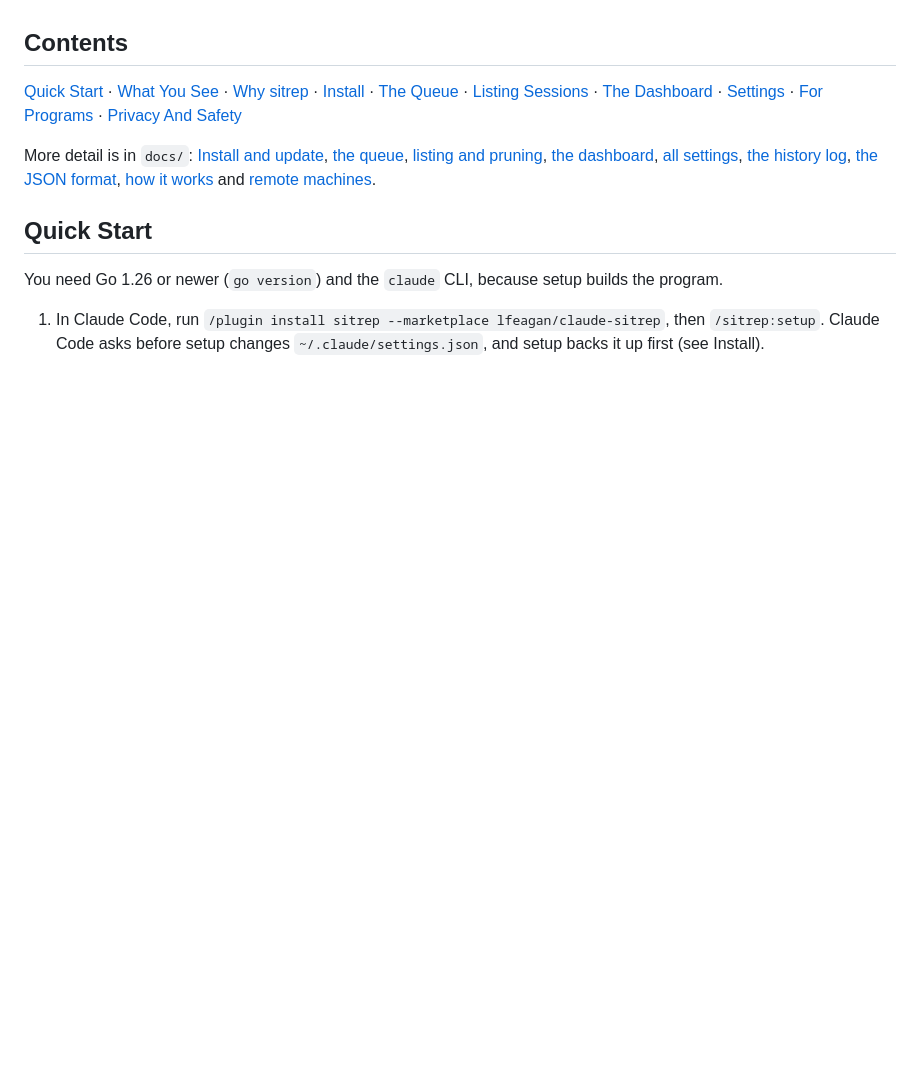
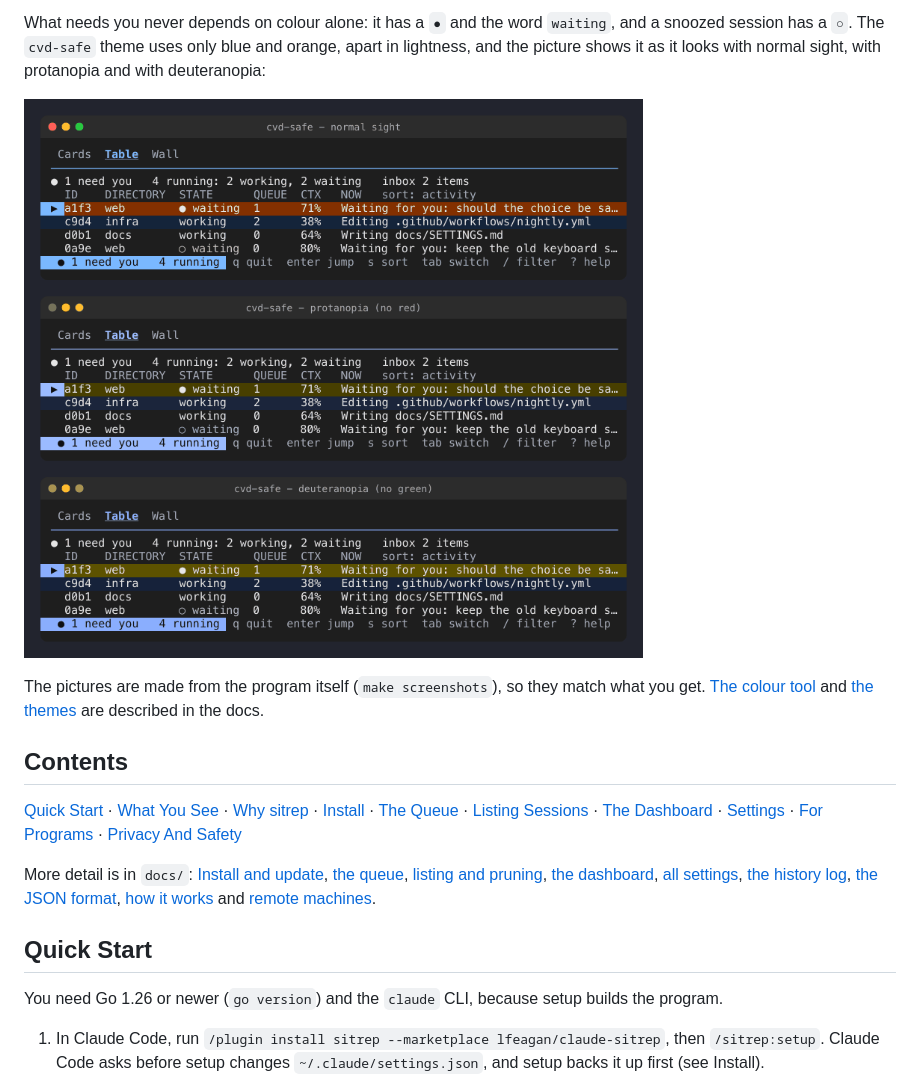
Before and after one commit to lfeagan/claude-sitrep, a Markdown page: README.md, the part around one of its changes. Drawn GitHub-style; pictures changed too: docs/img/cvd.png (added); blank space fills up the shorter version.

Commit message:
Show the dashboard and the themes in the README with pictures drawn from the made-up demo sessions (make screenshots), and lead with what sitrep is for

```diff
--- a/README.md
+++ b/README.md
@@ -4,3 +31,8 @@ A situation report for each Claude Code session, plus a small per-session work q
+What needs you never depends on colour alone: it has a `●` and the word `waiting`, and a snoozed session has a `○`. The `cvd-safe` theme uses only blue and orange, apart in lightness, and the picture shows it as it looks with normal sight, with protanopia and with deuteranopia:
+
+![The cvd-safe theme as seen with normal sight, protanopia and deuteranopia](docs/img/cvd.png)
+
+The pictures are made from the program itself (`make screenshots`), so they match what you get. [The colour tool](docs/COLORS.md) and [the themes](docs/SETTINGS.md#the-themes) are described in the docs.
 
 ## Contents
 
```
Also changed, not shown: other parts of README.md (+28 -1 lines), docs/COLORS.md (+2 -0 lines), docs/img/hero-cards.png (added), docs/img/table.png (added), docs/img/themes-dark.png (added), docs/img/themes-light.png (added), docs/img/wall.png (added), 4 other files.
